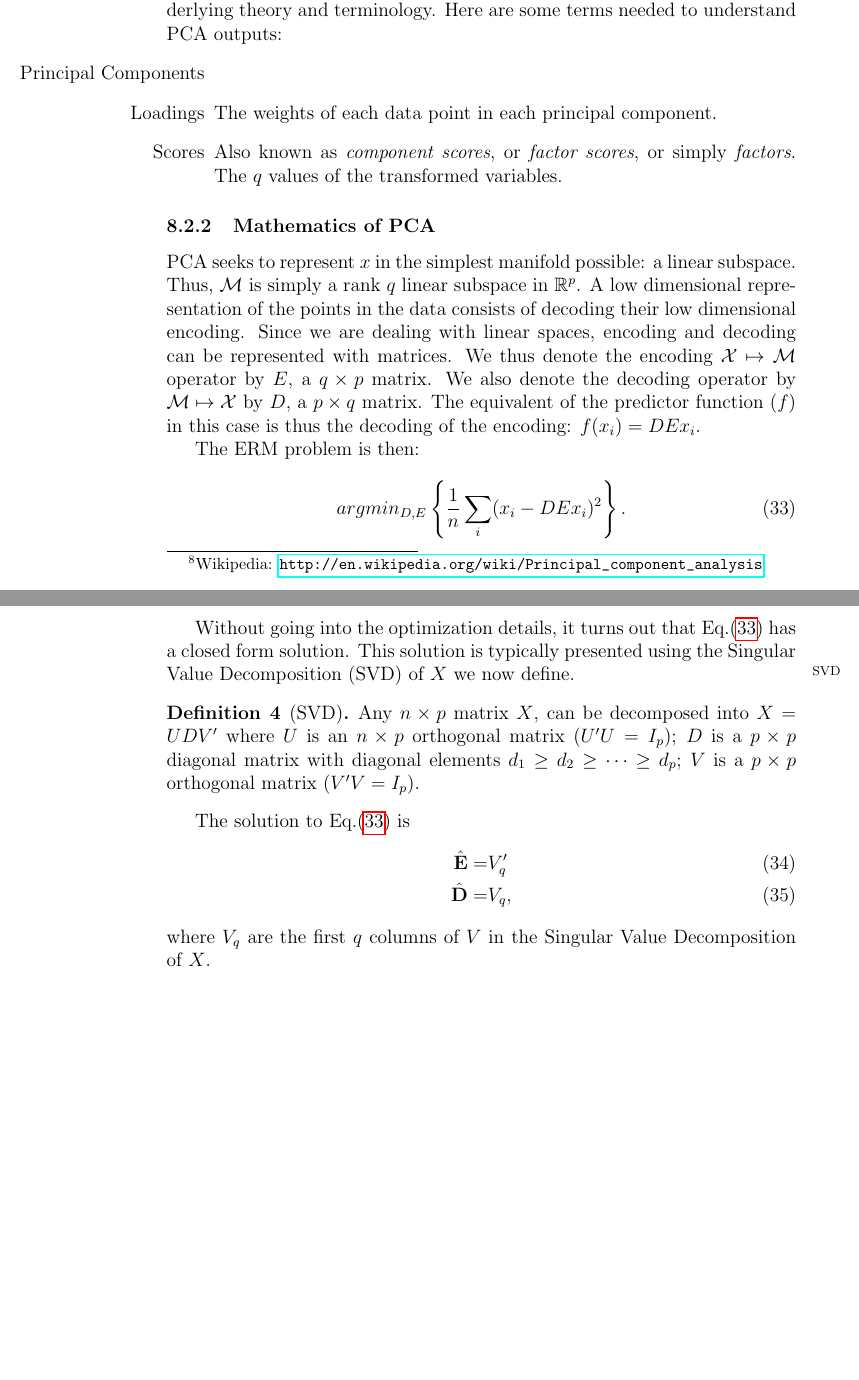
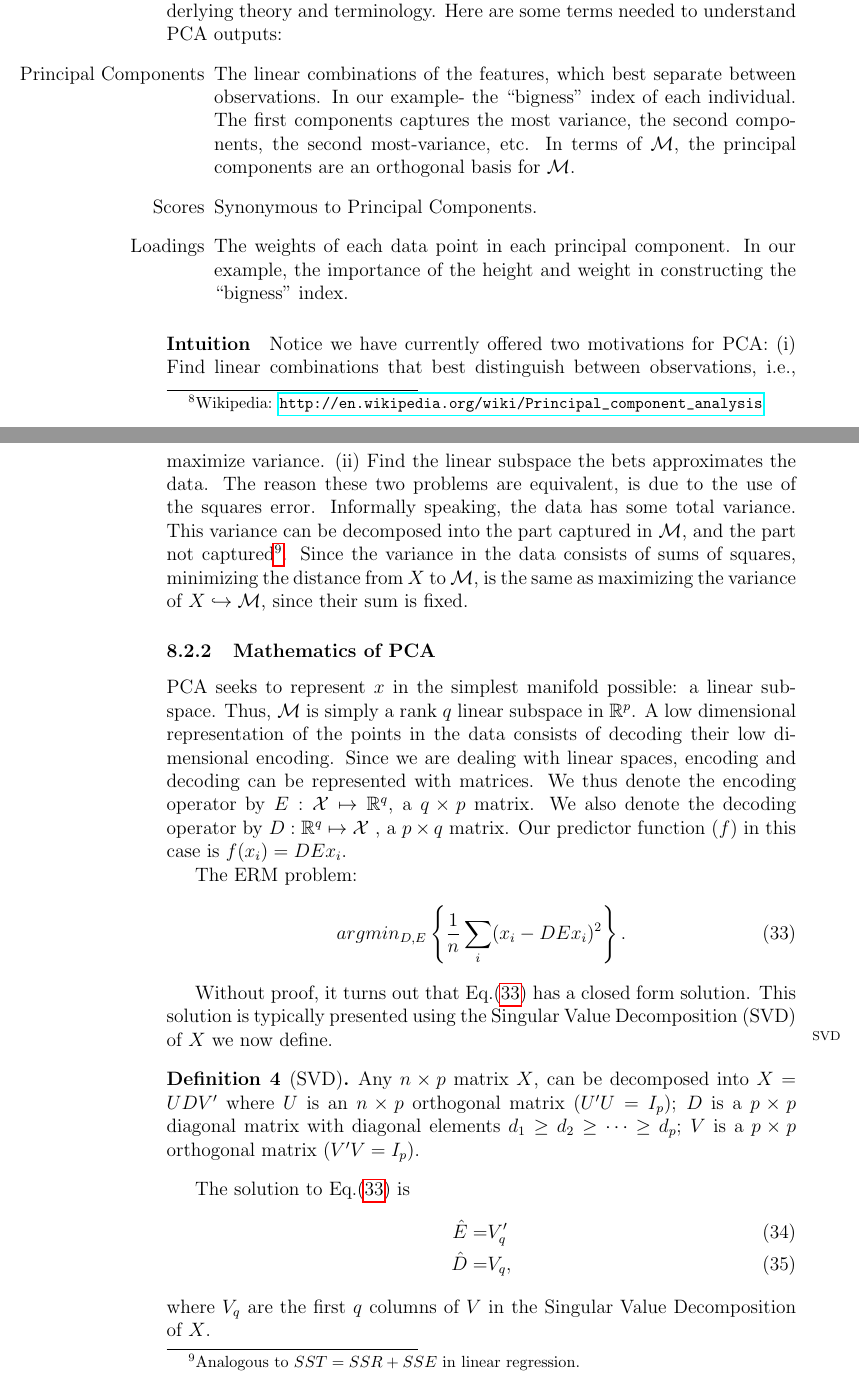
Before and after one commit to johnros/Intro2R, a LaTeX document (notes/notes.tex, which reads notes/preamble.tex): two parts of pages 37 and 38 of 44 before the commit and two parts of pages 37 and 38 of 45 after it, joined at a grey line, cut so that both start at the same text, the shorter picture padded with empty space. Compiled offline with pdfLaTeX.

Commit message:
progress

```diff
--- a/notes/notes.tex
+++ b/notes/notes.tex
@@ -1399,10 +1403,19 @@ Assume you now wish to give each individual a size index, that is a linear combi
 PCA has received much attention. As such, it has rich underlying theory and terminology.
 Here are some terms needed to understand PCA outputs:
 \begin{itemize}
-\item[Principal Components]
-\item[Loadings] The weights of each data point in each principal component.
-\item[Scores] Also known as \emph{component scores}, or \emph{factor scores}, or simply \emph{factors}. The $\rank$ values of the transformed variables.
+\item[Principal Components] The linear combinations of the features, which best separate between observations. In our example- the ``bigness'' index of each individual. The first components captures the most variance, the second components, the second most-variance, etc. In terms of $\manifold$, the principal components are an orthogonal basis for $\manifold$.
+\item[Scores] Synonymous to Principal Components.
+\item[Loadings] The weights of each data point in each principal component. In our example, the importance of the height and weight in constructing the ``bigness'' index.
 \end{itemize}
+
+
+\paragraph{Intuition}
+Notice we have currently offered two motivations for PCA:
+(i) Find linear combinations that best distinguish between observations, i.e., maximize variance.
+(ii) Find the linear subspace the bets approximates the data.
+The reason these two problems are equivalent, is due to the use of the squares error.
+Informally speaking, the data has some total variance. This variance can be decomposed into the part captured in $\manifold$, and the part not captured\footnote{Analogous to $SST=SSR+SSE$ in linear regression.}.
+Since the variance in the data consists of sums of squares, minimizing the distance from $X$ to $\manifold$, is the same as maximizing the variance of $X \project \manifold$, since their sum is fixed.
 
 
 \subsubsection{Mathematics of PCA}
@@ -1410,17 +1423,17 @@ Here are some terms needed to understand PCA outputs:
 PCA seeks to represent $x$ in the simplest manifold possible: a linear subspace. Thus, $\manifold$ is simply a rank $\rank$ linear subspace in $\mathbb{R}^p$.
 A low dimensional representation of the points in the data consists of decoding their low dimensional encoding.
 Since we are dealing with linear spaces, encoding and decoding can be represented with matrices.
-We thus denote the encoding $\featureS \mapsto \manifold$ operator by $\encode$, a $\rank \times p$ matrix.
-We also denote the decoding operator by $\manifold \mapsto \featureS$ by $\decode$, a $p \times \rank$ matrix.
-The equivalent of the predictor function ($\hyp$) in this case is thus the decoding of the encoding: $\hyp(x_i)=\decode\encode x_i$.
-
-The ERM problem is then:
+We thus denote the encoding operator by $\encode:\featureS \mapsto \reals^\rank$, a $\rank \times p$ matrix.
+We also denote the decoding operator by $\decode:\reals^\rank \mapsto \featureS$ , a $p \times \rank$ matrix.
+Our predictor function ($\hyp$) in this case is $\hyp(x_i)=\decode\encode x_i$.
+
+The ERM problem:
 \begin{align}
 \label{eq:PCA}
 	\argmin{\decode,\encode}{\frac{1}{n}\sum_i (x_i-\decode\encode x_i)^2} .
 \end{align}
 
-Without going into the optimization details, it turns out that Eq.(\ref{eq:PCA}) has a closed form solution.
+Without proof, it turns out that Eq.(\ref{eq:PCA}) has a closed form solution.
 This solution is typically presented using the Singular Value Decomposition (SVD) of $X$ we now define.\marginnote{SVD}
 \begin{definition}[SVD]
 Any $n \times p$ matrix $X$, can be decomposed into $X=UDV'$ where
--- a/notes/preamble.tex
+++ b/notes/preamble.tex
@@ -58,7 +58,7 @@
 \newcommand{\pdf}{p} % The probability density function
 \newcommand{\dist}{P} % The proabaiblity distribution
 
-\newcommand{\estim}[1]{\hat{\rv{#1}}} % An estimator
+\newcommand{\estim}[1]{\hat{#1}} % An estimator
 
 \newcommand{\norm}[1]{\Vert #1 \Vert} % The norm operator
 \newcommand{\normII}[1]{\norm{#1}_2} % The norm operator
@@ -78,6 +78,7 @@
 \newcommand{\kernel}{\mathcal{K}} % A kernel function
 \newcommand{\featureS}{\mathcal{X}} % The feature space
 \newcommand{\indicator}[1]{I_{\set{#1}}} % The indicator function.
+\newcommand{\reals}{\mathbb{R}}
 
 \newcommand{\similarity}{d} % A similarity measure.
 \newcommand{\manifold}{\mathcal{M}} % A manifold.
```
Also changed, not shown: notes/notes.pdf, notes/notes.tex (100 more changed lines).
